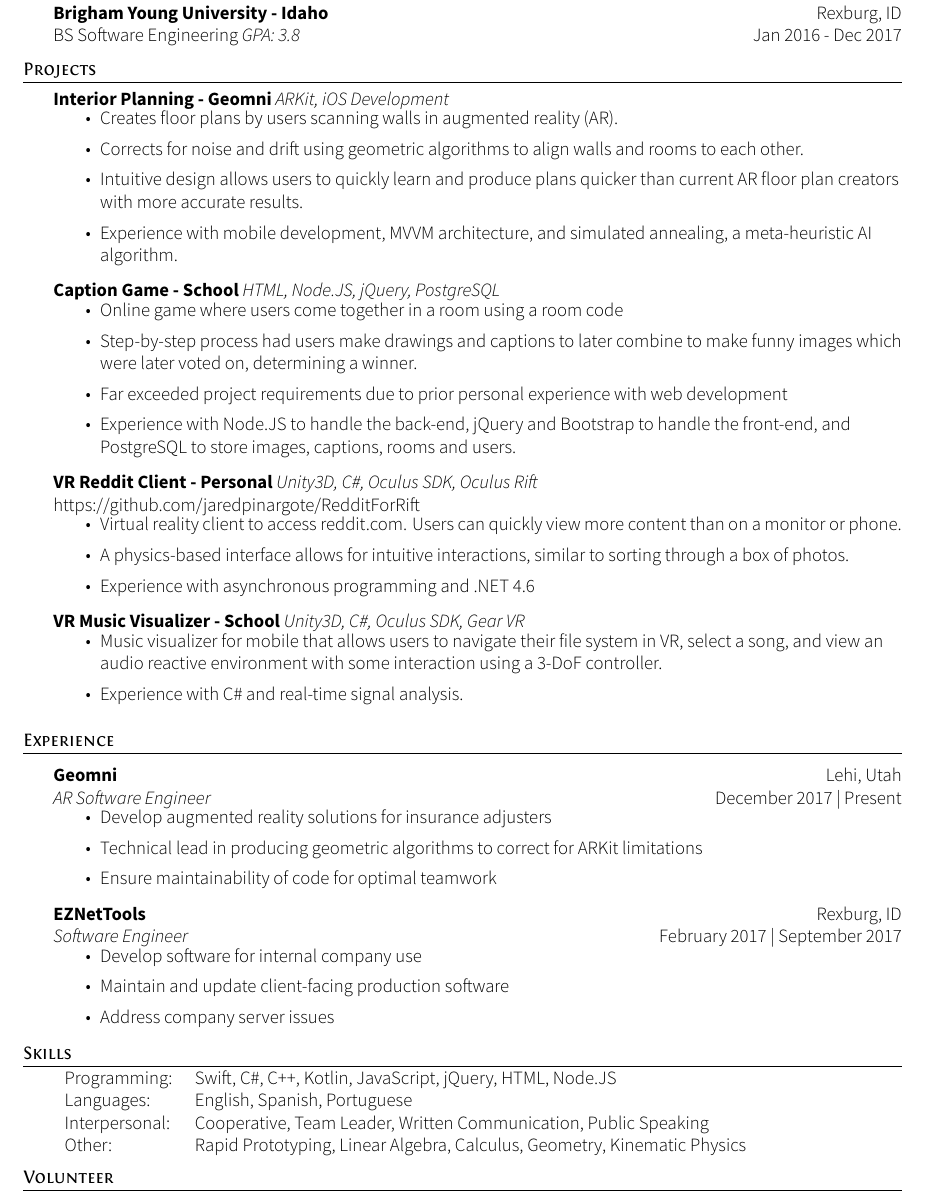
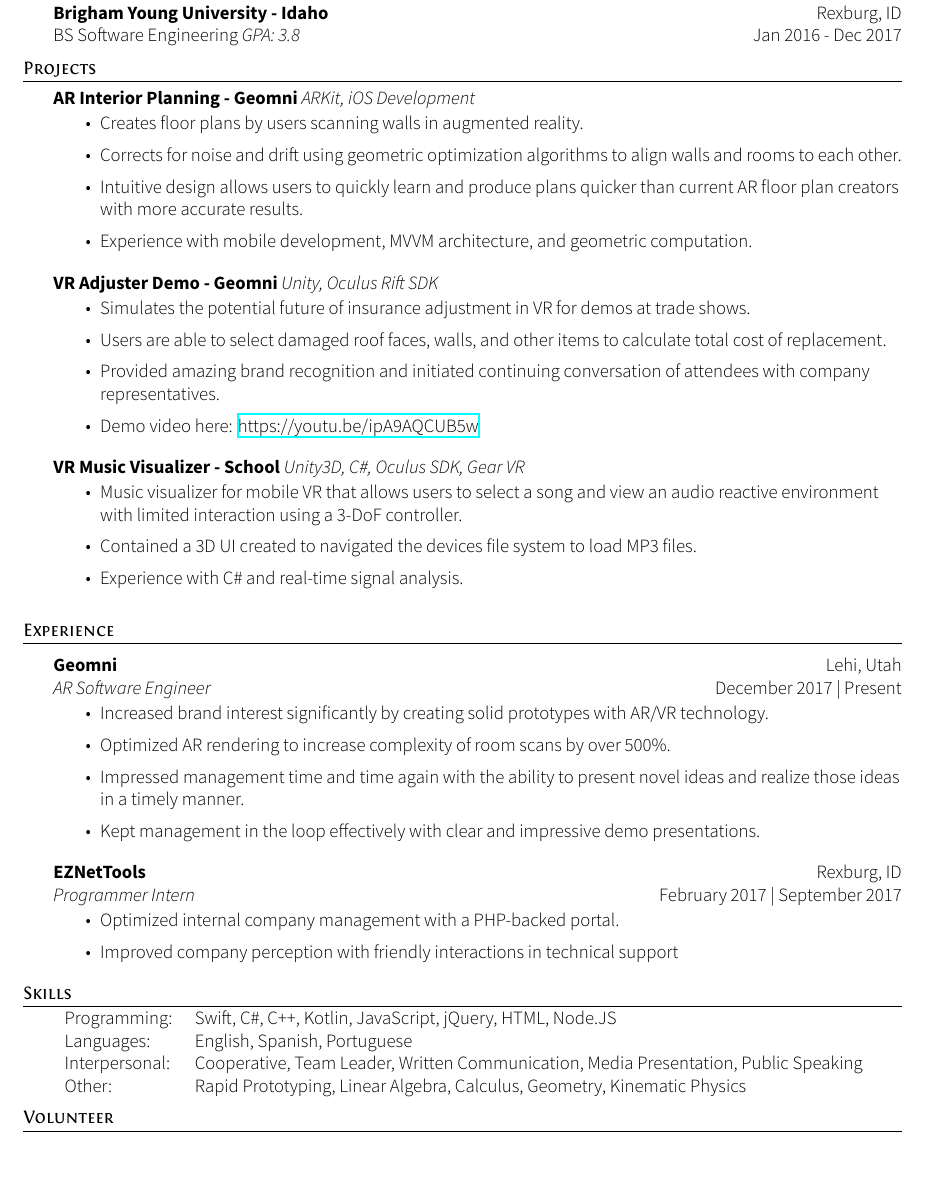
Before and after one commit to jaredpinargote/resume, a LaTeX CV (resume.tex): part of the page, cut so that both start at the same text, the shorter picture padded with empty space. Compiled offline with XeLaTeX.

Commit message:
update with VR demo in gemoni, removed caption game, updated job points

```diff
--- a/resume.tex
+++ b/resume.tex
@@ -93,36 +93,29 @@
 \vspace{2mm}
 
 \header{Projects}
-{\textbf{Interior Planning - Geomni}} {\sl ARKit, iOS Development} \\
+{\textbf{AR Interior Planning - Geomni}} {\sl ARKit, iOS Development} \\
 \vspace{-3mm}
 \begin{itemize} \itemsep 1pt
-    \item Creates floor plans by users scanning walls in augmented reality (AR).
-    \item Corrects for noise and drift using geometric algorithms to align walls and rooms to each other.
+	\item Creates floor plans by users scanning walls in augmented reality.
+	\item Corrects for noise and drift using geometric optimization algorithms to align walls and rooms to each other.
 	\item Intuitive design allows users to quickly learn and produce plans quicker than current AR floor plan creators with more accurate results.
-    \item Experience with mobile development, MVVM architecture, and simulated annealing, a meta-heuristic AI algorithm.
+	\item Experience with mobile development, MVVM architecture, and geometric computation.
 \end{itemize}
 
-{\textbf{Caption Game - School}} {\sl HTML, Node.JS, jQuery, PostgreSQL} \\
+{\textbf{VR Adjuster Demo - Geomni}} {\sl Unity, Oculus Rift SDK} \\
 \vspace{-3mm}
 \begin{itemize} \itemsep 1pt
-    \item Online game where users come together in a room using a room code
-    \item Step-by-step process had users make drawings and captions to later combine to make funny images which were later voted on, determining a winner.
-    \item Far exceeded project requirements due to prior personal experience with web development
-    \item Experience with Node.JS to handle the back-end, jQuery and Bootstrap to handle the front-end, and PostgreSQL to store images, captions, rooms and users.
-\end{itemize}
-
-{\textbf{VR Reddit Client - Personal}} {\sl Unity3D, C\#, Oculus SDK, Oculus Rift} \hfill https://github.com/jaredpinargote/RedditForRift\\
-\vspace{-3mm}
-\begin{itemize} \itemsep 1pt
-    \item Virtual reality client to access reddit.com. Users can quickly view more content than on a monitor or phone.
-    \item A physics-based interface allows for intuitive interactions, similar to sorting through a box of photos.
-    \item Experience with asynchronous programming and .NET 4.6
+	\item Simulates the potential future of insurance adjustment in VR for demos at trade shows.
+	\item Users are able to select damaged roof faces, walls, and other items to calculate total cost of replacement.
+	\item Provided amazing brand recognition and initiated continuing conversation of attendees with company representatives.
+	\item Demo video here: \href{https://youtu.be/ipA9AQCUB5w}{https://youtu.be/ipA9AQCUB5w}
 \end{itemize}
 
 {\textbf{VR Music Visualizer - School}} {\sl Unity3D, C\#, Oculus SDK, Gear VR} \\
 \vspace{-3mm}
 \begin{itemize} \itemsep 1pt
-    \item Music visualizer for mobile that allows users to navigate their file system in VR, select a song, and view an audio reactive environment with some interaction using a 3-DoF controller.
+	\item Music visualizer for mobile VR that allows users to select a song and view an audio reactive environment with limited interaction using a 3-DoF controller.
+	\item Contained a 3D UI created to navigated the devices file system to load MP3 files.
 	\item Experience with C\# and real-time signal analysis.
 \end{itemize}
 
@@ -136,24 +129,24 @@
 \textit{AR Software Engineer} \hfill December 2017 | Present\\
 \vspace{-3mm}
 \begin{itemize} \itemsep 1pt
-    \item Develop augmented reality solutions for insurance adjusters
-    \item Technical lead in producing geometric algorithms to correct for ARKit limitations
-    \item Ensure maintainability of code for optimal teamwork
+	\item Increased brand interest significantly by creating solid prototypes with AR/VR technology.
+	\item Optimized AR rendering to increase complexity of room scans by over 500\%.
+	\item Impressed management time and time again with the ability to present novel ideas and realize those ideas in a timely manner.
+	\item Kept management in the loop effectively with clear and impressive demo presentations.
 \end{itemize}
 \textbf{EZNetTools} \hfill Rexburg, ID\\
-\textit{Software Engineer} \hfill February 2017 | September 2017\\
+\textit{Programmer Intern} \hfill February 2017 | September 2017\\
 \vspace{-3mm}
 \begin{itemize} \itemsep 1pt
-    \item Develop software for internal company use
-    \item Maintain and update client-facing production software
-    \item Address company server issues
+	\item Optimized internal company management with a PHP-backed portal.
+	\item Improved company perception with friendly interactions in technical support
 \end{itemize}
 
 \header{Skills}
 \begin{tabular}{ l l }
 	Programming: & Swift, C\#, C++, Kotlin, JavaScript, jQuery, HTML, Node.JS                                                  \\
 	Languages:      & English, Spanish, Portuguese                                             \\
-    Interpersonal:         & Cooperative, Team Leader, Written Communication, Public Speaking         \\
+	Interpersonal:         & Cooperative, Team Leader, Written Communication, Media Presentation, Public Speaking         \\
 	Other:                 & Rapid Prototyping, Linear Algebra, Calculus, Geometry, Kinematic Physics \\
 \end{tabular}
 \vspace{2mm}
```
Also changed, not shown: Pinargote-Jared-Resume.pdf. Lines whose indentation alone changed are shown as unchanged.
